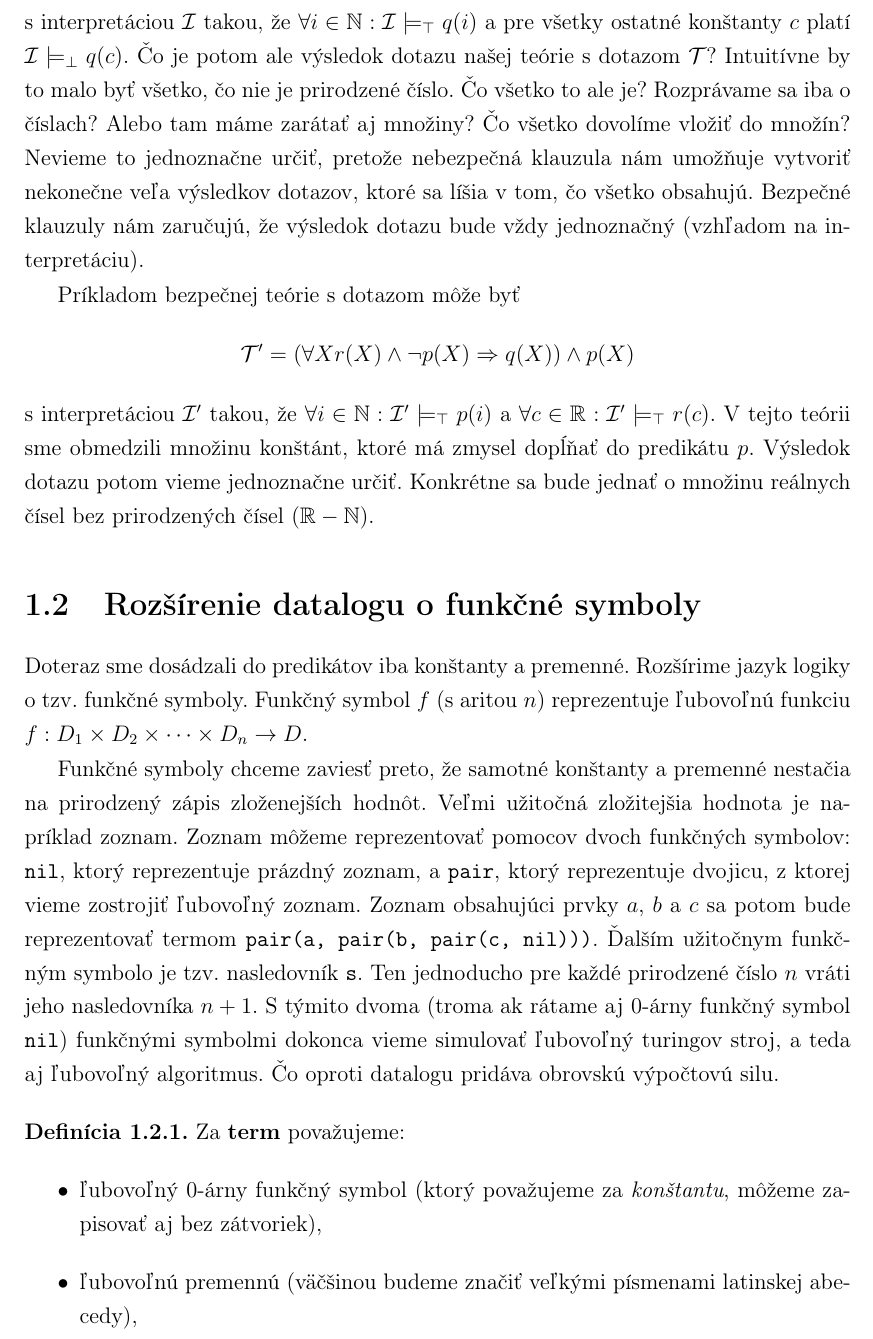
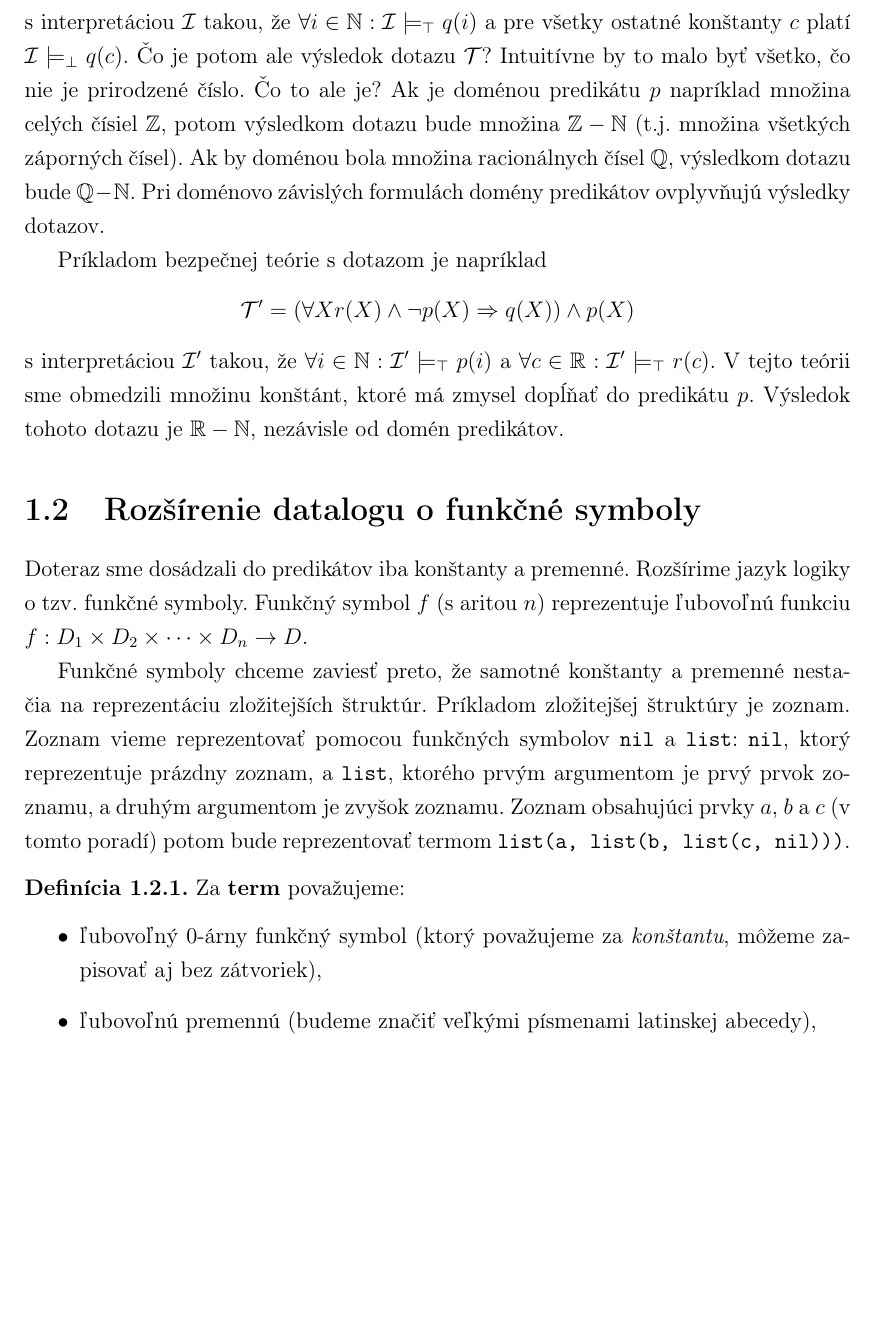
Before and after one commit to Duchyna1/bakalarka, a LaTeX thesis (praca/main.tex, which reads praca/11datalogdefinicie.tex, praca/12datalogsfunkcnymi.tex): part of page 20 of 49, cut so that both start at the same text, the shorter picture padded with empty space. Compiled offline with pdfLaTeX.

Commit message:
korekcia 28.4.

```diff
--- a/praca/11datalogdefinicie.tex
+++ b/praca/11datalogdefinicie.tex
@@ -180,16 +181,16 @@ Zoberme si teóriu s dotazom
 $$\mathcal{T} = (\forall X \lnot p(X) \Rightarrow q(X)) \land q(X)$$ s interpretáciou $\inter$
 takou, že $\forall i \in \mathbb{N}: \inter \models_\true q(i)$ a pre všetky ostatné konštanty $c$
-platí $\inter \models_\false q(c)$. Čo je potom ale výsledok dotazu našej teórie s dotazom
-$\mathcal{T}$? Intuitívne by to malo byť všetko, čo nie je prirodzené číslo. Čo všetko to ale je?
-Rozprávame sa iba o číslach? Alebo tam máme zarátať aj množiny? Čo všetko dovolíme vložiť do množín?
-Nevieme to jednoznačne určiť, pretože nebezpečná klauzula nám umožňuje vytvoriť nekonečne veľa
-výsledkov dotazov, ktoré sa líšia v tom, čo všetko obsahujú. Bezpečné klauzuly nám zaručujú, že výsledok
-dotazu bude vždy jednoznačný (vzhľadom na interpretáciu).
+platí $\inter \models_\false q(c)$. Čo je potom ale výsledok dotazu $\mathcal{T}$? Intuitívne by to
+malo byť všetko, čo nie je prirodzené číslo. Čo to ale je? Ak je doménou predikátu $p$ napríklad
+množina celých čísiel $\mathbb{Z}$, potom výsledkom dotazu bude množina $\mathbb{Z}-\mathbb{N}$
+(t.j. množina všetkých záporných čísel). Ak by doménou bola množina racionálnych čísel $\mathbb{Q}$,
+výsledkom dotazu bude $\mathbb{Q}-\mathbb{N}$. Pri doménovo závislých formulách domény predikátov
+ovplyvňujú výsledky dotazov.
 
-Príkladom bezpečnej teórie s dotazom môže byť
+Príkladom bezpečnej teórie s dotazom je napríklad
 $$\mathcal{T}' = (\forall X r(X) \land \lnot p(X) \Rightarrow q(X)) \land p(X)$$ s interpretáciou
 $\inter'$ takou, že $\forall i \in \mathbb{N}: \inter' \models_\true p(i)$ a $\forall c \in
 \mathbb{R}: \inter' \models_\true r(c)$. V tejto teórii sme obmedzili množinu konštánt, ktoré má
-zmysel dopĺňať do predikátu $p$. Výsledok dotazu potom vieme jednoznačne určiť. Konkrétne sa bude
-jednať o množinu reálnych čísel bez prirodzených čísel ($\mathbb{R} - \mathbb{N}$).
+zmysel dopĺňať do predikátu $p$. Výsledok tohoto dotazu je $\mathbb{R}-\mathbb{N}$, nezávisle od
+domén predikátov.
 \end{note}
--- a/praca/12datalogsfunkcnymi.tex
+++ b/praca/12datalogsfunkcnymi.tex
@@ -3,22 +3,17 @@ Doteraz sme dosádzali do predikátov iba konštanty a premenné. Rozšírime ja
 symboly. Funkčný symbol $f$ (s aritou $n$) reprezentuje ľubovoľnú funkciu $f: D_1 \times D_2 \times
 \dots \times D_n \to D$.
 
-Funkčné symboly chceme zaviesť preto, že samotné konštanty a premenné nestačia na prirodzený zápis
-zloženejších hodnôt. Veľmi užitočná zložitejšia hodnota je napríklad zoznam. Zoznam môžeme
-reprezentovať pomocov dvoch funkčných symbolov: \verb|nil|, ktorý reprezentuje prázdný zoznam, a
-\verb|pair|, ktorý reprezentuje dvojicu, z ktorej vieme zostrojiť ľubovoľný zoznam. Zoznam
-obsahujúci prvky $a$, $b$ a $c$ sa potom bude reprezentovať termom
-\verb|pair(a, pair(b, pair(c, nil)))|. Ďalším užitočnym funkčným symbolo je tzv. nasledovník
-\verb|s|. Ten jednoducho pre každé prirodzené číslo $n$ vráti jeho nasledovníka $n+1$. S týmito
-dvoma (troma ak rátame aj 0-árny funkčný symbol \verb|nil|) funkčnými symbolmi dokonca vieme
-simulovať ľubovoľný turingov stroj, a teda aj ľubovoľný algoritmus. Čo oproti datalogu pridáva
-obrovskú výpočtovú silu.
+Funkčné symboly chceme zaviesť preto, že samotné konštanty a premenné nestačia na reprezentáciu
+zložitejších štruktúr. Príkladom zložitejšej štruktúry je zoznam. Zoznam vieme reprezentovať pomocou
+funkčných symbolov \verb|nil| a \verb|list|: \verb|nil|, ktorý reprezentuje prázdny zoznam, a
+\verb|list|, ktorého prvým argumentom je prvý prvok zoznamu, a druhým argumentom je zvyšok zoznamu.
+Zoznam obsahujúci prvky $a$, $b$ a $c$ (v tomto poradí) potom bude reprezentovať termom
+\verb|list(a, list(b, list(c, nil)))|.
 
 \begin{definition}
 Za \textbf{term} považujeme:
 \begin{itemize}
-    \item ľubovoľný 0-árny funkčný symbol (ktorý považujeme za \textit{konštantu}, môžeme zapisovať aj
-    bez zátvoriek),
-    \item ľubovoľnú premennú (väčšinou budeme značiť veľkými písmenami latinskej abecedy),
-    \item ak $f$ je $n$-árny funkčný symbol a $t_1, t_2, \dots, t_n$ sú termy, potom $f(t_1, t_2, \dots,
-    t_n)$ je term.
+    \item ľubovoľný 0-árny funkčný symbol (ktorý považujeme za \textit{konštantu}, môžeme zapisovať
+    aj bez zátvoriek),
+    \item ľubovoľnú premennú (budeme značiť veľkými písmenami latinskej abecedy),
+    \item ak $f$ je $n$-árny funkčný symbol a $t_1, t_2, \dots, t_n$ sú termy, potom
```
Also changed, not shown: praca/14datalogsyntax.tex (+7 -7 lines), praca/main.pdf, praca/11datalogdefinicie.tex (17 more changed lines), praca/12datalogsfunkcnymi.tex (3 more changed lines), 3 other files.
